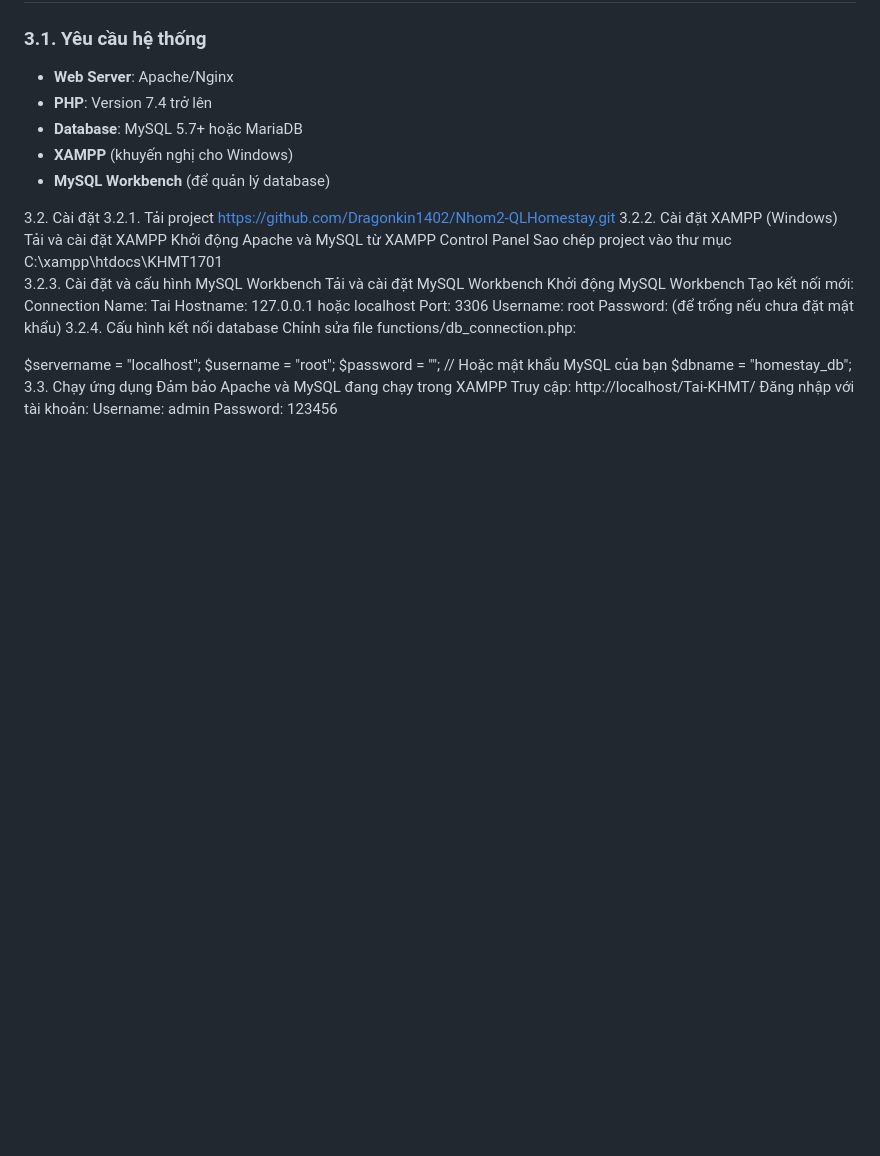
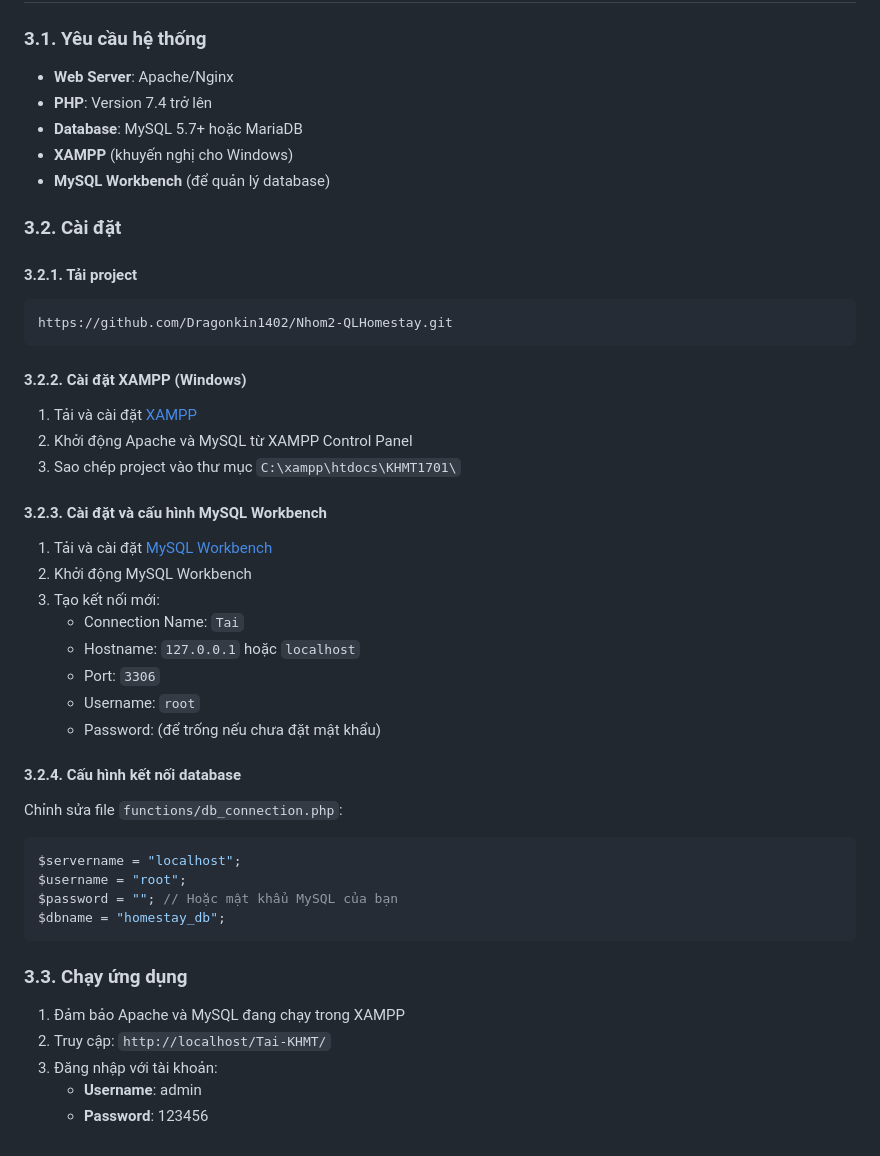
Before and after one commit to nguyenhai1701/nguyenhai1701-Nhom11_XayDungWebQuanLyHoSoSinhVienHeDaiHoc, a Markdown page: khmt1701/README.md, the part around the change. Rendered like a GitHub page; blank space fills up the shorter version.

````diff
--- a/khmt1701/README.md
+++ b/khmt1701/README.md
@@ -55,32 +55,43 @@
 - **XAMPP** (khuyến nghị cho Windows)
 - **MySQL Workbench** (để quản lý database)
 
-3.2. Cài đặt
-3.2.1. Tải project
+
+### 3.2. Cài đặt
+
+
+#### 3.2.1. Tải project
+```bash
 https://github.com/Dragonkin1402/Nhom2-QLHomestay.git
-3.2.2. Cài đặt XAMPP (Windows)
-Tải và cài đặt XAMPP
-Khởi động Apache và MySQL từ XAMPP Control Panel
-Sao chép project vào thư mục C:\xampp\htdocs\KHMT1701\
-3.2.3. Cài đặt và cấu hình MySQL Workbench
-Tải và cài đặt MySQL Workbench
-Khởi động MySQL Workbench
-Tạo kết nối mới:
-Connection Name: Tai
-Hostname: 127.0.0.1 hoặc localhost
-Port: 3306
-Username: root
-Password: (để trống nếu chưa đặt mật khẩu)
-3.2.4. Cấu hình kết nối database
-Chỉnh sửa file functions/db_connection.php:
+```
 
+#### 3.2.2. Cài đặt XAMPP (Windows)
+1. Tải và cài đặt [XAMPP](https://www.apachefriends.org/download.html)
+2. Khởi động Apache và MySQL từ XAMPP Control Panel
+3. Sao chép project vào thư mục `C:\xampp\htdocs\KHMT1701\`
+
+#### 3.2.3. Cài đặt và cấu hình MySQL Workbench
+1. Tải và cài đặt [MySQL Workbench](https://dev.mysql.com/downloads/workbench/)
+2. Khởi động MySQL Workbench
+3. Tạo kết nối mới:
+   - Connection Name: `Tai`
+   - Hostname: `127.0.0.1` hoặc `localhost`
+   - Port: `3306`
+   - Username: `root`
+   - Password: (để trống nếu chưa đặt mật khẩu)
+
+#### 3.2.4. Cấu hình kết nối database
+Chỉnh sửa file `functions/db_connection.php`:
+```php
 $servername = "localhost";
 $username = "root";
 $password = ""; // Hoặc mật khẩu MySQL của bạn
 $dbname = "homestay_db";
-3.3. Chạy ứng dụng
-Đảm bảo Apache và MySQL đang chạy trong XAMPP
-Truy cập: http://localhost/Tai-KHMT/
-Đăng nhập với tài khoản:
-Username: admin
-Password: 123456
+```
+
+### 3.3. Chạy ứng dụng
+
+1. Đảm bảo Apache và MySQL đang chạy trong XAMPP
+2. Truy cập: `http://localhost/Tai-KHMT/`
+3. Đăng nhập với tài khoản:
+   - **Username**: admin
+   - **Password**: 123456
````
